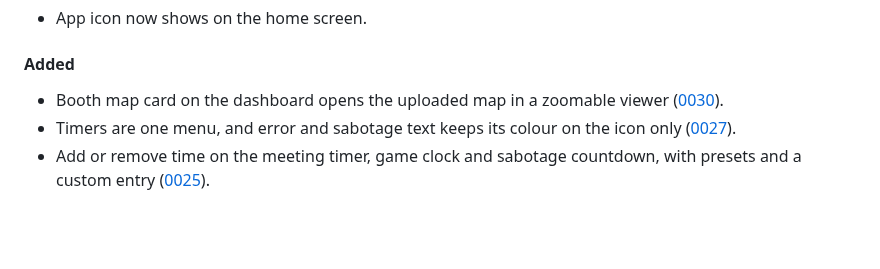
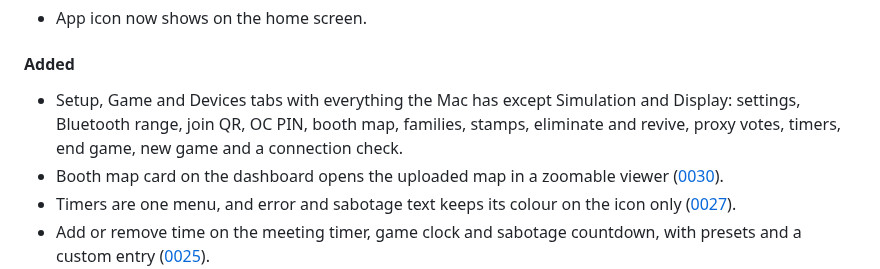
Before and after one commit to Andrew4Coding/academy-murder-mystery, a Markdown page: CHANGELOG.md, the part around the change. Rendered like a GitHub page; blank space fills up the shorter version.

```diff
--- a/CHANGELOG.md
+++ b/CHANGELOG.md
@@ -65,6 +65,7 @@ Tooling and refactors that users can't see don't go here.
 
 #### Added
 
+- Setup, Game and Devices tabs with everything the Mac has except Simulation and Display: settings, Bluetooth range, join QR, OC PIN, booth map, families, stamps, eliminate and revive, proxy votes, timers, end game, new game and a connection check.
 - Booth map card on the dashboard opens the uploaded map in a zoomable viewer ([0030](specs/features/0030-booth-map.md)).
 - Timers are one menu, and error and sabotage text keeps its colour on the icon only ([0027](specs/features/0027-hig-compliance.md)).
 - Add or remove time on the meeting timer, game clock and sabotage countdown, with presets and a custom entry ([0025](specs/features/0025-editable-timers.md)).
```
Also changed, not shown: CLAUDE.md (+1 -1 lines).
